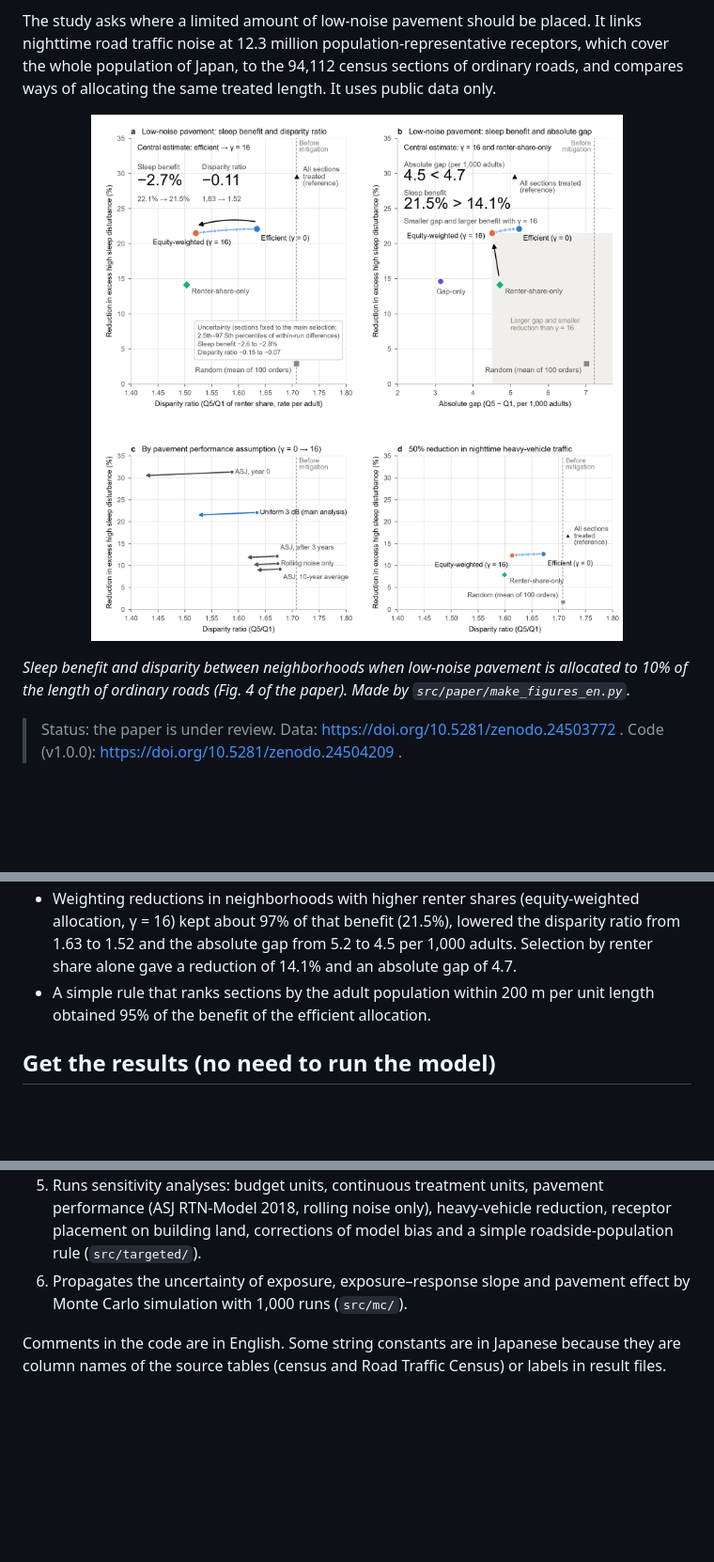
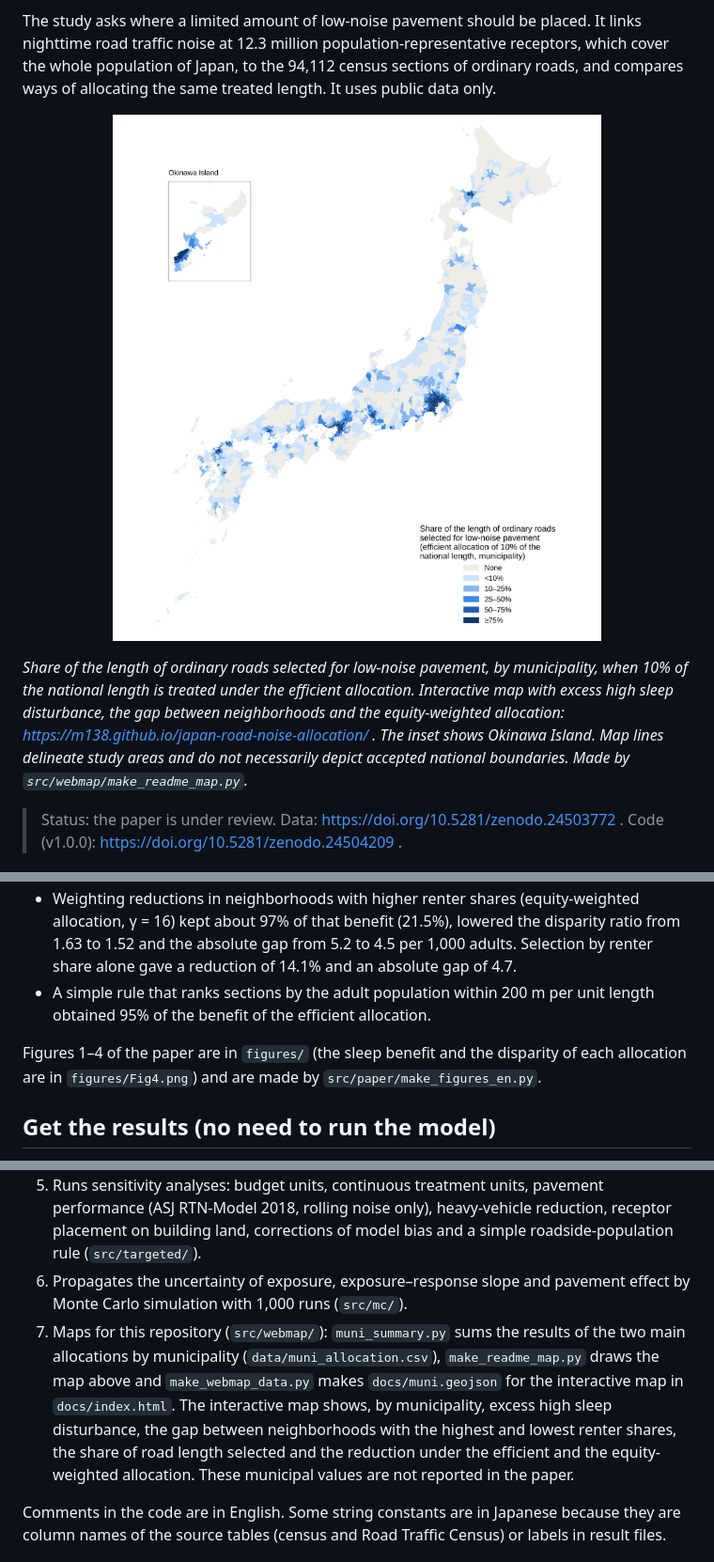
Before and after one commit to m138/japan-road-noise-allocation, a Markdown page: README.md, 3 parts joined by grey strips. Shown at 94% size. GitHub-like rendering; pictures changed too: docs/images/map_selected_share.png (added); blank space fills up the shorter version.

Commit message:
Add municipal map and interactive map

```diff
--- a/README.md
+++ b/README.md
@@ -4,9 +4,9 @@ Code and result files for the paper "Sleep benefits and neighborhood disparities
 
 The study asks where a limited amount of low-noise pavement should be placed. It links nighttime road traffic noise at 12.3 million population-representative receptors, which cover the whole population of Japan, to the 94,112 census sections of ordinary roads, and compares ways of allocating the same treated length. It uses public data only.
 
-<p align="center"><img src="figures/Fig4.png" width="640" alt="Reduction in excess high sleep disturbance against the disparity ratio and the absolute gap for each allocation of low-noise pavement to 10% of road length"></p>
+<p align="center"><img src="docs/images/map_selected_share.png" width="600" alt="Map of Japan showing, by municipality, the share of the length of ordinary roads selected for low-noise pavement under the efficient allocation"></p>
 
-*Sleep benefit and disparity between neighborhoods when low-noise pavement is allocated to 10% of the length of ordinary roads (Fig. 4 of the paper). Made by `src/paper/make_figures_en.py`.*
+*Share of the length of ordinary roads selected for low-noise pavement, by municipality, when 10% of the national length is treated under the efficient allocation. Interactive map with excess high sleep disturbance, the gap between neighborhoods and the equity-weighted allocation: https://m138.github.io/japan-road-noise-allocation/ . The inset shows Okinawa Island. Map lines delineate study areas and do not necessarily depict accepted national boundaries. Made by `src/webmap/make_readme_map.py`.*
 
 > Status: the paper is under review. Data: https://doi.org/10.5281/zenodo.24503772 . Code (v1.0.0): https://doi.org/10.5281/zenodo.24504209 .
 
@@ -16,6 +16,8 @@ The study asks where a limited amount of low-noise pavement should be placed. It
 - With an assumed 3 dB source reduction, treating the 10% of road length with the largest reduction per unit length reduced excess high sleep disturbance by 22.1%. This is 75% of the benefit of treating all sections (29.6%) and more than seven times the benefit of the random allocation (2.9%).
 - Weighting reductions in neighborhoods with higher renter shares (equity-weighted allocation, γ = 16) kept about 97% of that benefit (21.5%), lowered the disparity ratio from 1.63 to 1.52 and the absolute gap from 5.2 to 4.5 per 1,000 adults. Selection by renter share alone gave a reduction of 14.1% and an absolute gap of 4.7.
 - A simple rule that ranks sections by the adult population within 200 m per unit length obtained 95% of the benefit of the efficient allocation.
+
+Figures 1–4 of the paper are in `figures/` (the sleep benefit and the disparity of each allocation are in `figures/Fig4.png`) and are made by `src/paper/make_figures_en.py`.
 
 ## Get the results (no need to run the model)
 
@@ -56,6 +58,7 @@ The exposure estimates come from two earlier models, which are needed for a full
 4. Allocates the measure to sections by sequential maximization of the marginal benefit per unit length, in steps of 1% of road length, with an equity weight γ on avoided cases in neighborhoods with higher renter shares (`src/targeted/greedy_alloc.py`).
 5. Runs sensitivity analyses: budget units, continuous treatment units, pavement performance (ASJ RTN-Model 2018, rolling noise only), heavy-vehicle reduction, receptor placement on building land, corrections of model bias and a simple roadside-population rule (`src/targeted/`).
 6. Propagates the uncertainty of exposure, exposure–response slope and pavement effect by Monte Carlo simulation with 1,000 runs (`src/mc/`).
+7. Maps for this repository (`src/webmap/`): `muni_summary.py` sums the results of the two main allocations by municipality (`data/muni_allocation.csv`), `make_readme_map.py` draws the map above and `make_webmap_data.py` makes `docs/muni.geojson` for the interactive map in `docs/index.html`. The interactive map shows, by municipality, excess high sleep disturbance, the gap between neighborhoods with the highest and lowest renter shares, the share of road length selected and the reduction under the efficient and the equity-weighted allocation. These municipal values are not reported in the paper.
 
 Comments in the code are in English. Some string constants are in Japanese because they are column names of the source tables (census and Road Traffic Census) or labels in result files.
 
```
Also changed, not shown: PIPELINE.md (+8 -0 lines), README_ja.md (+6 -0 lines), 7 other files.
